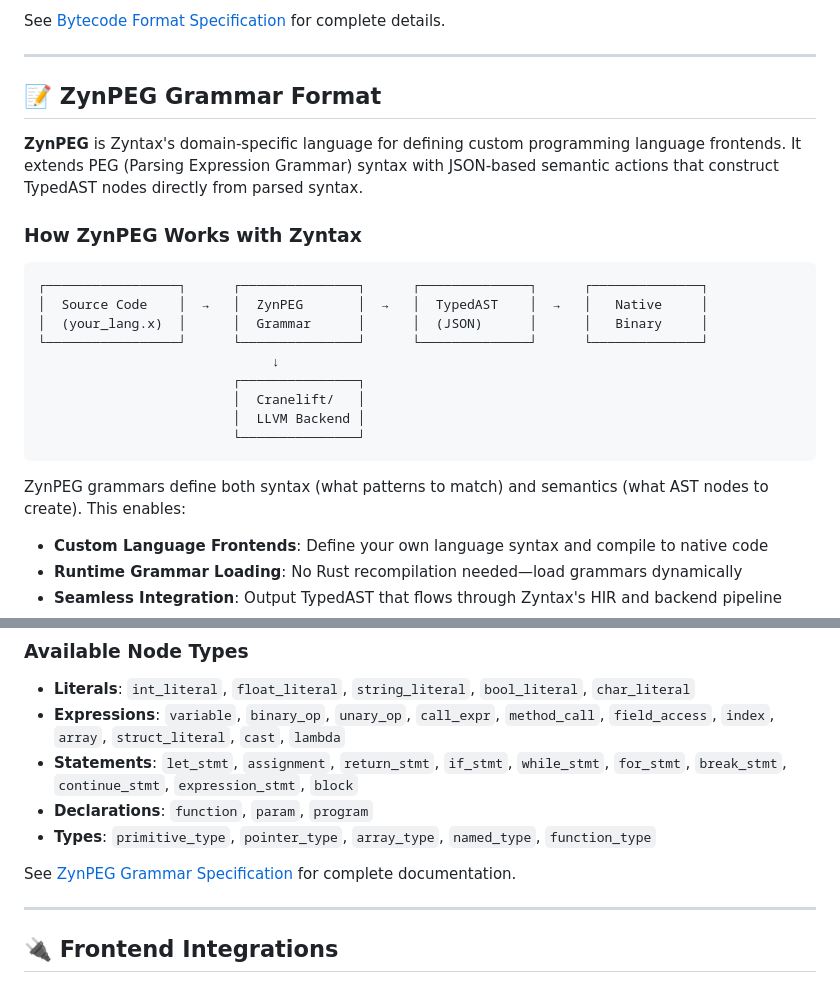
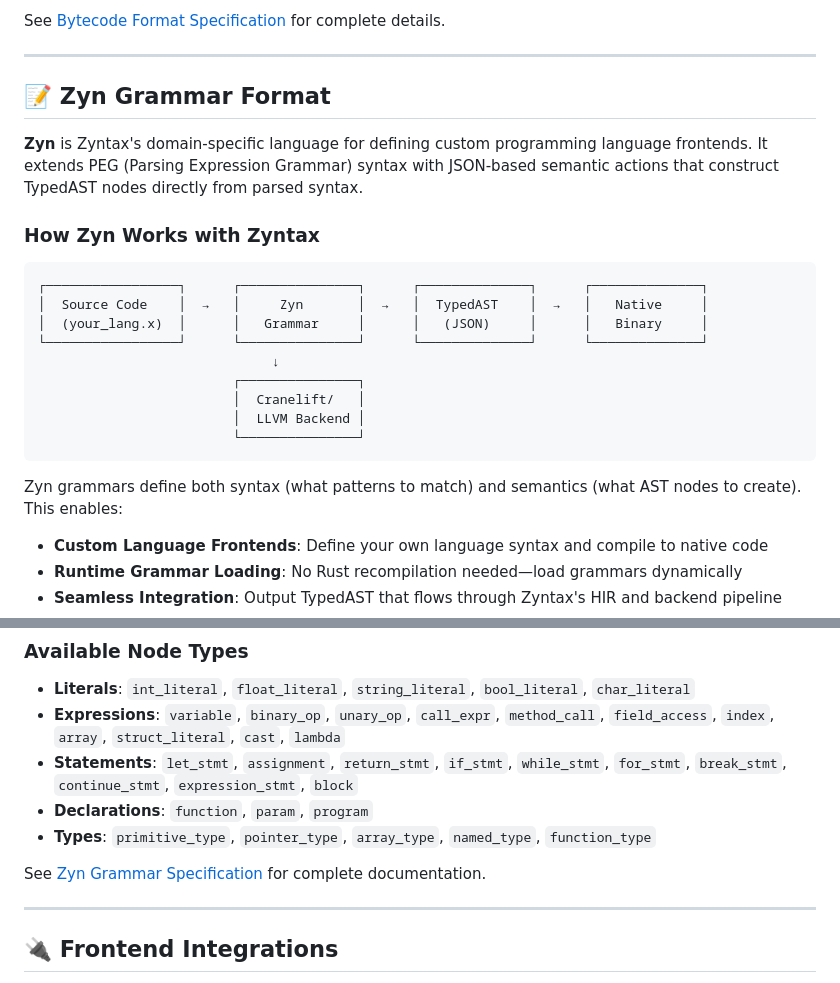
Before and after one commit to darmie/zyntax, a Markdown page: README.md, 2 parts joined by grey strips. Rendered like a GitHub page.

Commit message:
docs: Rename ZynPEG to Zyn in README
Simplified naming: ZynPEG → Zyn for cleaner branding.

````diff
--- a/README.md
+++ b/README.md
@@ -124,16 +124,16 @@ See [Bytecode Format Specification](./docs/BYTECODE_FORMAT_SPEC.md) for complete
 
 ---
 
-## 📝 ZynPEG Grammar Format
+## 📝 Zyn Grammar Format
 
-**ZynPEG** is Zyntax's domain-specific language for defining custom programming language frontends. It extends PEG (Parsing Expression Grammar) syntax with JSON-based semantic actions that construct TypedAST nodes directly from parsed syntax.
+**Zyn** is Zyntax's domain-specific language for defining custom programming language frontends. It extends PEG (Parsing Expression Grammar) syntax with JSON-based semantic actions that construct TypedAST nodes directly from parsed syntax.
 
-### How ZynPEG Works with Zyntax
+### How Zyn Works with Zyntax
 
 ```text
 ┌─────────────────┐      ┌───────────────┐      ┌──────────────┐      ┌──────────────┐
-│  Source Code    │  →   │  ZynPEG       │  →   │  TypedAST    │  →   │   Native     │
-│  (your_lang.x)  │      │  Grammar      │      │  (JSON)      │      │   Binary     │
+│  Source Code    │  →   │     Zyn       │  →   │  TypedAST    │  →   │   Native     │
+│  (your_lang.x)  │      │   Grammar     │      │   (JSON)     │      │   Binary     │
 └─────────────────┘      └───────────────┘      └──────────────┘      └──────────────┘
                               ↓
                          ┌───────────────┐
@@ -142,7 +142,7 @@ See [Bytecode Format Specification](./docs/BYTECODE_FORMAT_SPEC.md) for complete
                          └───────────────┘
 ```
 
-ZynPEG grammars define both syntax (what patterns to match) and semantics (what AST nodes to create). This enables:
+Zyn grammars define both syntax (what patterns to match) and semantics (what AST nodes to create). This enables:
 
 - **Custom Language Frontends**: Define your own language syntax and compile to native code
 - **Runtime Grammar Loading**: No Rust recompilation needed—load grammars dynamically
@@ -252,7 +252,7 @@ Goodbye!
 - **Declarations**: `function`, `param`, `program`
 - **Types**: `primitive_type`, `pointer_type`, `array_type`, `named_type`, `function_type`
 
-See [ZynPEG Grammar Specification](./docs/ZYN_GRAMMAR_SPEC.md) for complete documentation.
+See [Zyn Grammar Specification](./docs/ZYN_GRAMMAR_SPEC.md) for complete documentation.
 
 ---
 
````
